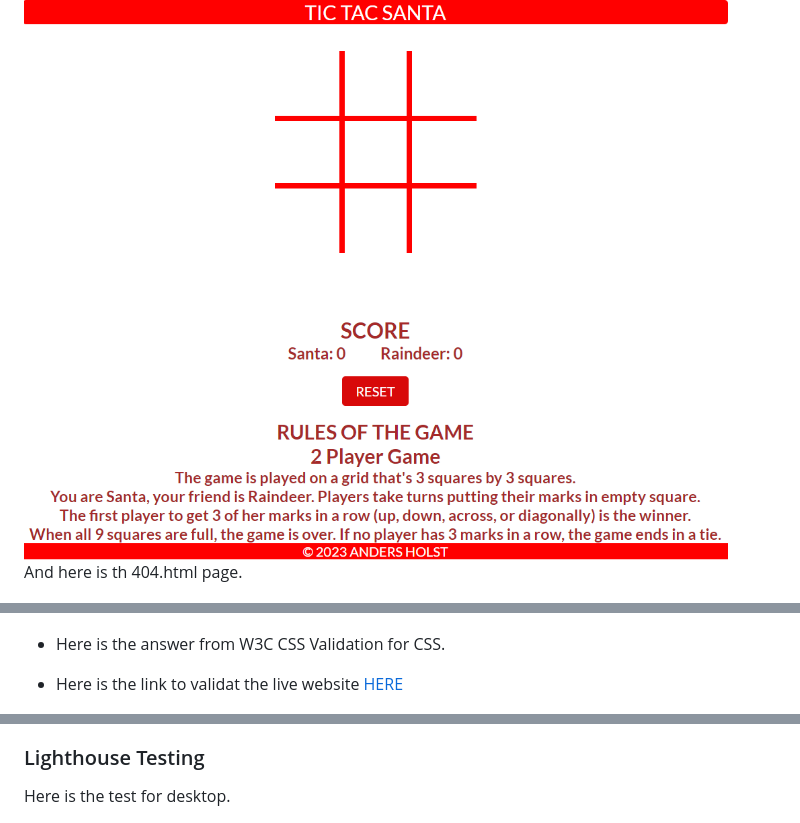
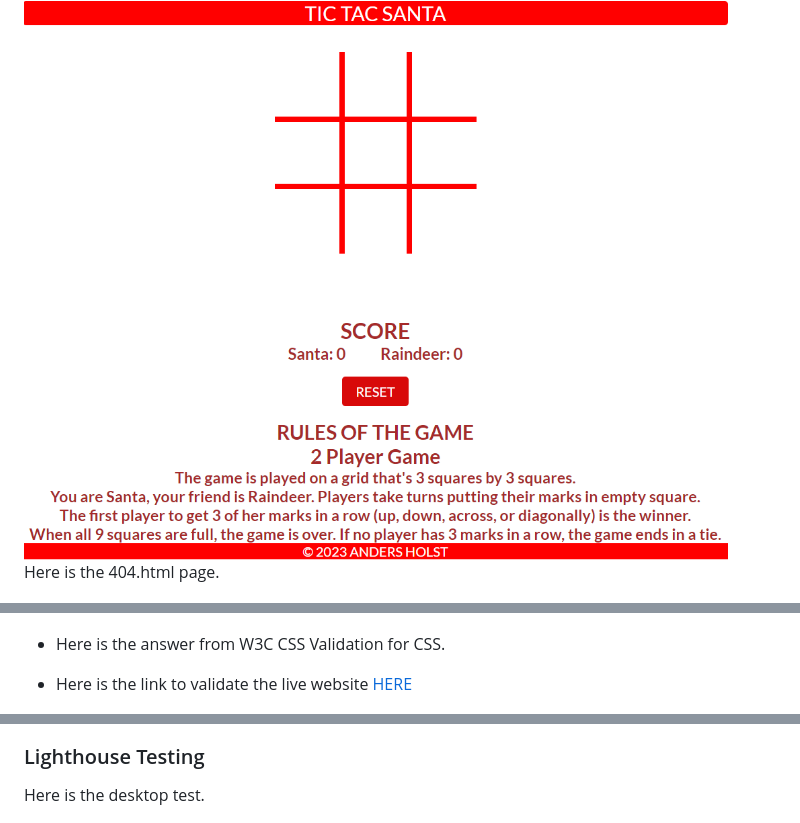
Before and after one commit to AndersH82/TicTacSanta, a Markdown page: README.md, 3 parts joined by grey strips. GitHub-like rendering.

```diff
--- a/README.md
+++ b/README.md
@@ -82,7 +82,7 @@ This defines the feel of the website, providing the user with an image that they
 
 <img src="assets/image-readme/landingpage.png">
 
-And here is th 404.html page.
+Here is the 404.html page.
 
 <img src="assets/image-readme/404.png">
 
@@ -100,7 +100,7 @@ And you can visit the website here. <a href="https://https://andersh82.github.io
 
 - Here is the answer from W3C CSS Validation for CSS.
 
-- Here is the link to validat the live website <a href="https://jigsaw.w3.org/css-validator/validator?uri=https%3A%2F%2Fandersh82.github.io%2FTicTacSanta%2F&profile=css3svg&usermedium=all&warning=1&vextwarning=&lang=sv">HERE</a>
+- Here is the link to validate the live website <a href="https://jigsaw.w3.org/css-validator/validator?uri=https%3A%2F%2Fandersh82.github.io%2FTicTacSanta%2F&profile=css3svg&usermedium=all&warning=1&vextwarning=&lang=sv">HERE</a>
 
 <img src="assets/image-readme/cssval.png">
 
@@ -118,7 +118,7 @@ There is a warning on line 86 which is a loop but it does not disturb the game i
 
 ### Lighthouse Testing
 
-Here is the test for desktop.
+Here is the desktop test.
 
 <img src="assets/image-readme/lighthousedesk.png">
 
```
Also changed, not shown: other parts of README.md (+19 -19 lines).
